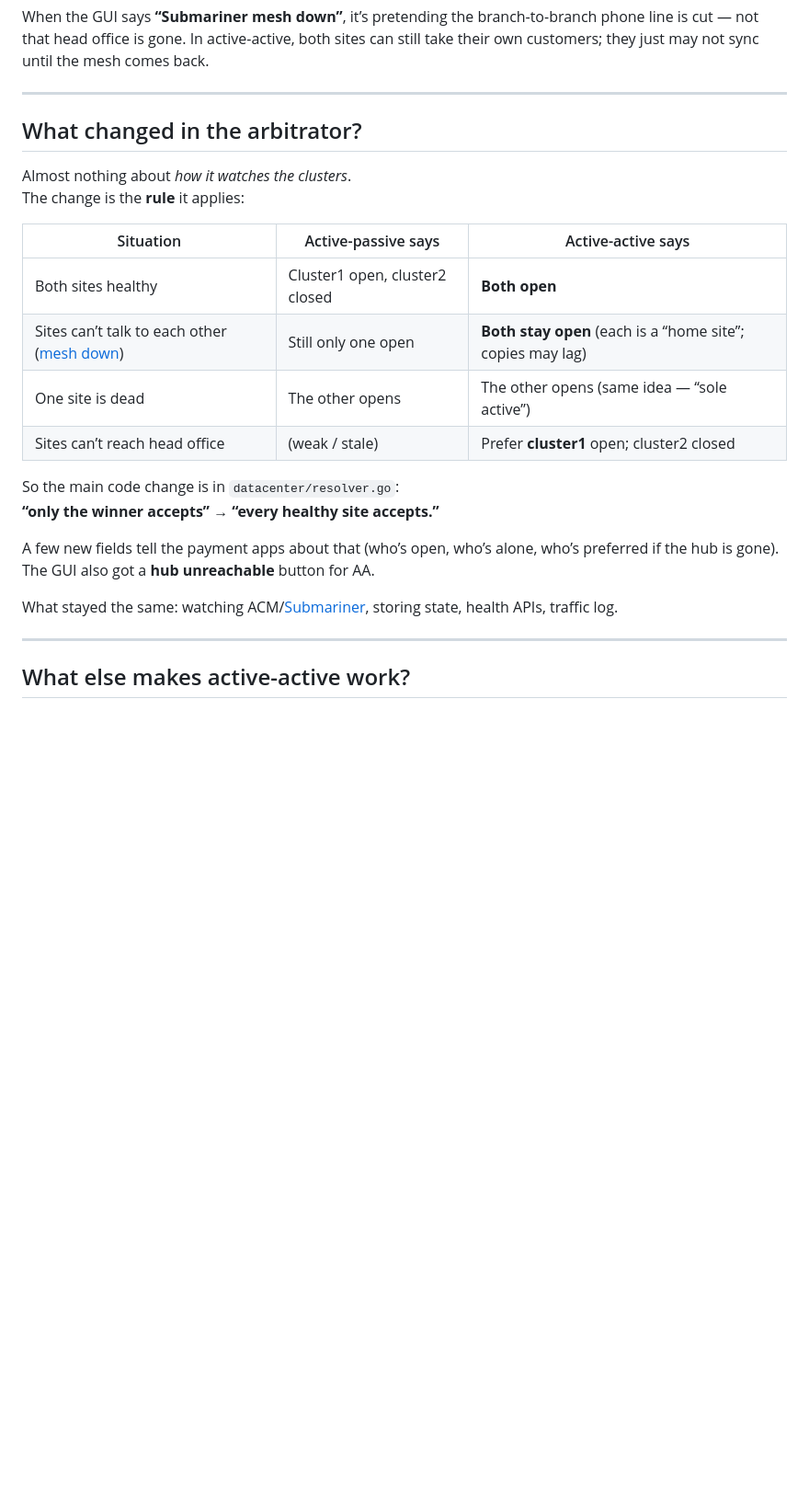
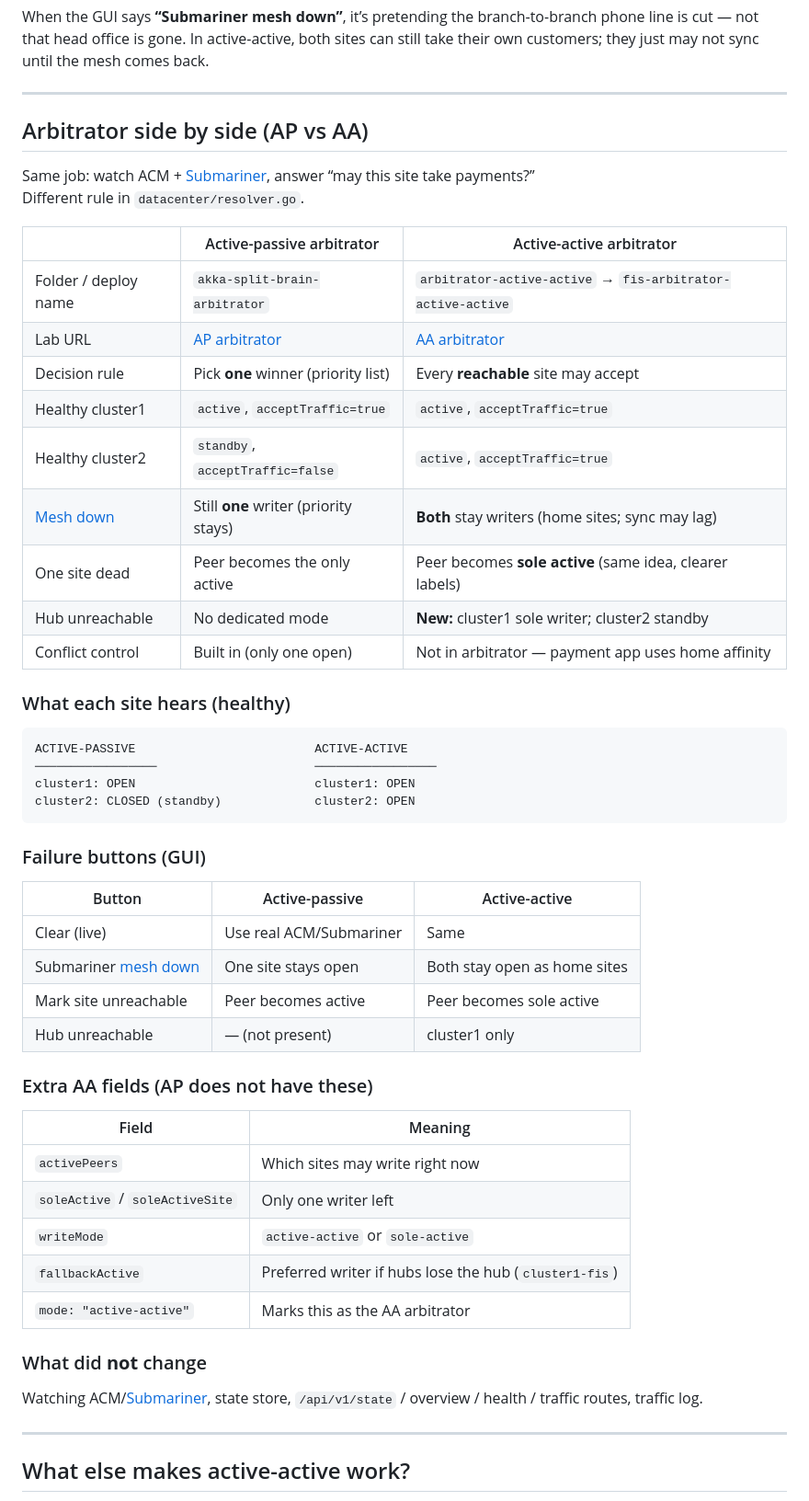
Before and after one commit to rocrisp/FIS-poc, a Markdown page: docs/ACTIVE-ACTIVE-VS-ACTIVE-PASSIVE.md, the part around the change. Shown at 92% size. Rendered like a GitHub page; blank space fills up the shorter version.

````diff
--- a/docs/ACTIVE-ACTIVE-VS-ACTIVE-PASSIVE.md
+++ b/docs/ACTIVE-ACTIVE-VS-ACTIVE-PASSIVE.md
@@ -46,24 +46,54 @@ When the GUI says **“Submariner mesh down”**, it’s pretending the branch-t
 
 ---
 
-## What changed in the arbitrator?
+## Arbitrator side by side (AP vs AA)
 
-Almost nothing about *how it watches the clusters*.
-The change is the **rule** it applies:
+Same job: watch ACM + [Submariner](#mesh), answer “may this site take payments?”
+Different rule in `datacenter/resolver.go`.
 
-| Situation | Active-passive says | Active-active says |
-|-----------|---------------------|--------------------|
-| Both sites healthy | Cluster1 open, cluster2 closed | **Both open** |
-| Sites can’t talk to each other ([mesh down](#mesh)) | Still only one open | **Both stay open** (each is a “home site”; copies may lag) |
-| One site is dead | The other opens | The other opens (same idea — “sole active”) |
-| Sites can’t reach head office | (weak / stale) | Prefer **cluster1** open; cluster2 closed |
+| | Active-passive arbitrator | Active-active arbitrator |
+|--|---------------------------|--------------------------|
+| Folder / deploy name | `akka-split-brain-arbitrator` | `arbitrator-active-active` → `fis-arbitrator-active-active` |
+| Lab URL | [AP arbitrator](https://akka-split-brain-arbitrator-open-cluster-management.apps.rose-fis.opdev.io) | [AA arbitrator](https://fis-arbitrator-active-active-open-cluster-management.apps.rose-fis.opdev.io) |
+| Decision rule | Pick **one** winner (priority list) | Every **reachable** site may accept |
+| Healthy cluster1 | `active`, `acceptTraffic=true` | `active`, `acceptTraffic=true` |
+| Healthy cluster2 | `standby`, `acceptTraffic=false` | `active`, `acceptTraffic=true` |
+| [Mesh down](#mesh) | Still **one** writer (priority stays) | **Both** stay writers (home sites; sync may lag) |
+| One site dead | Peer becomes the only active | Peer becomes **sole active** (same idea, clearer labels) |
+| Hub unreachable | No dedicated mode | **New:** cluster1 sole writer; cluster2 standby |
+| Conflict control | Built in (only one open) | Not in arbitrator — payment app uses home affinity |
 
-So the main code change is in `datacenter/resolver.go`:
-**“only the winner accepts” → “every healthy site accepts.”**
+### What each site hears (healthy)
 
-A few new fields tell the payment apps about that (who’s open, who’s alone, who’s preferred if the hub is gone). The GUI also got a **hub unreachable** button for AA.
+```text
+ACTIVE-PASSIVE                         ACTIVE-ACTIVE
+─────────────────                      ─────────────────
+cluster1: OPEN                         cluster1: OPEN
+cluster2: CLOSED (standby)             cluster2: OPEN
+```
 
-What stayed the same: watching ACM/[Submariner](#mesh), storing state, health APIs, traffic log.
+### Failure buttons (GUI)
+
+| Button | Active-passive | Active-active |
+|--------|----------------|---------------|
+| Clear (live) | Use real ACM/Submariner | Same |
+| Submariner [mesh down](#mesh) | One site stays open | Both stay open as home sites |
+| Mark site unreachable | Peer becomes active | Peer becomes sole active |
+| Hub unreachable | — (not present) | cluster1 only |
+
+### Extra AA fields (AP does not have these)
+
+| Field | Meaning |
+|-------|---------|
+| `activePeers` | Which sites may write right now |
+| `soleActive` / `soleActiveSite` | Only one writer left |
+| `writeMode` | `active-active` or `sole-active` |
+| `fallbackActive` | Preferred writer if hubs lose the hub (`cluster1-fis`) |
+| `mode: "active-active"` | Marks this as the AA arbitrator |
+
+### What did **not** change
+
+Watching ACM/[Submariner](#mesh), state store, `/api/v1/state` / overview / health / traffic routes, traffic log.
 
 ---
 
````
Also changed, not shown: README.md (+14 -0 lines).
